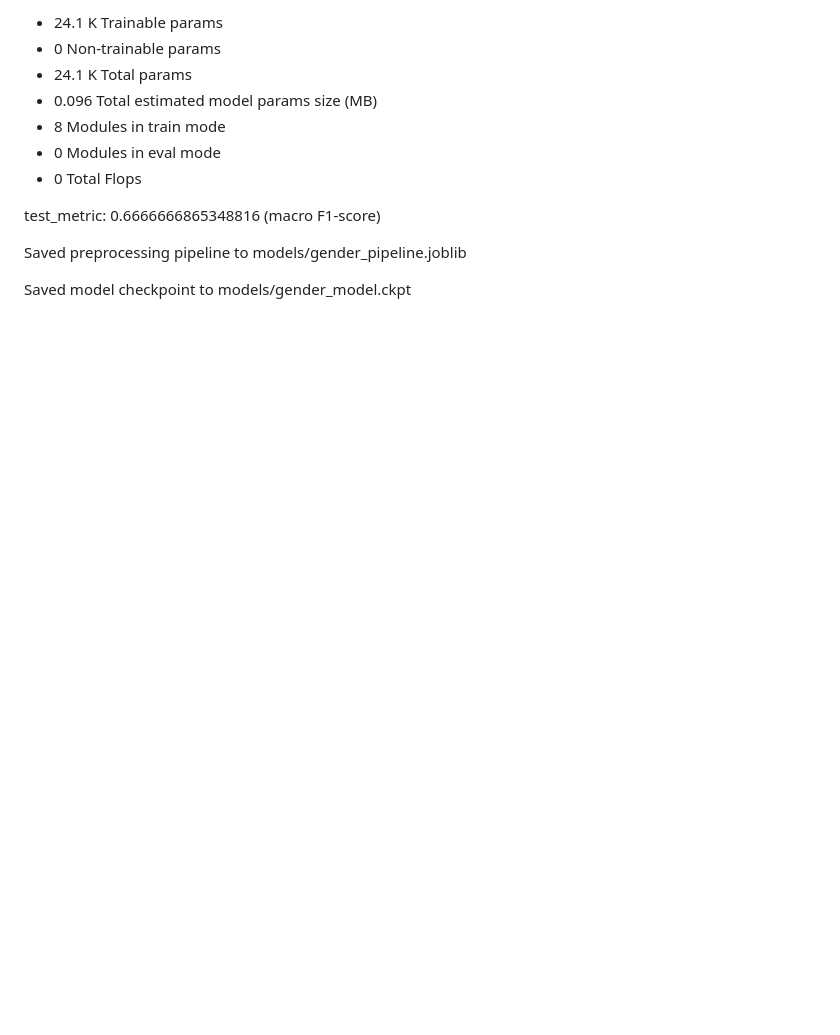
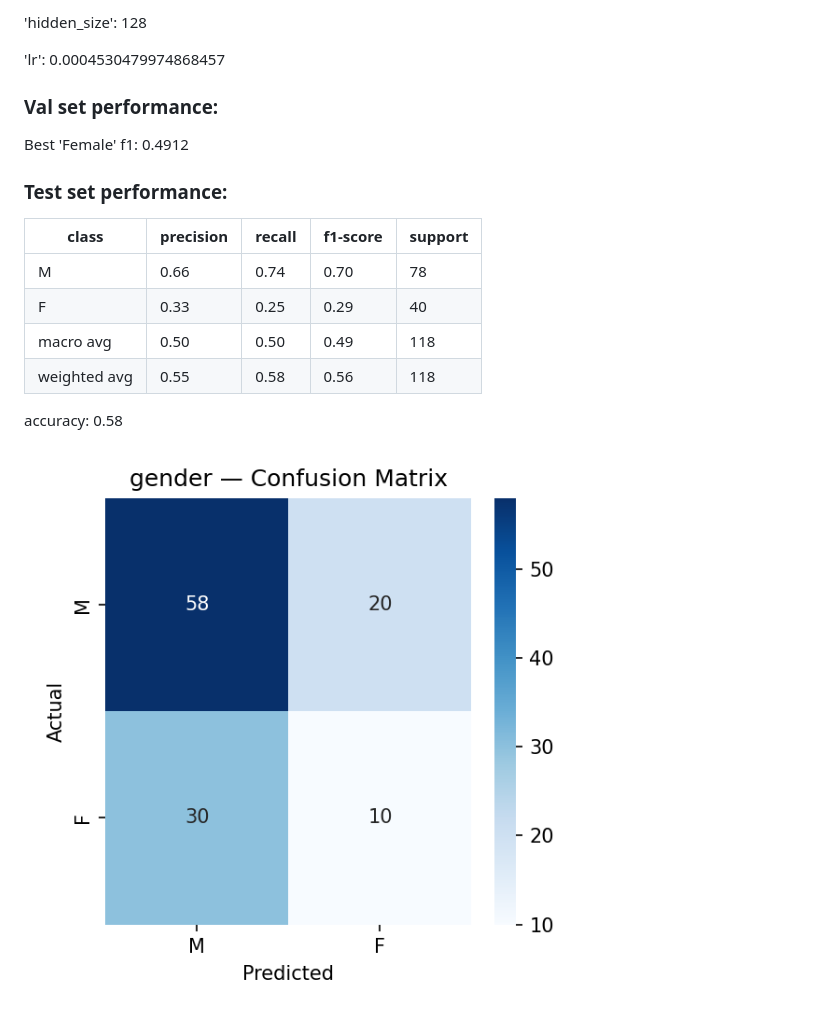
Before and after one commit to ZGZOO/deep_purring, a Markdown page: provided_embeddings_models/results.md, the part around one of its changes. Drawn GitHub-style; pictures changed too: provided_embeddings_models/gender_confusion_matrix.png (added); blank space fills up the shorter version.

```diff
--- a/provided_embeddings_models/results.md
+++ b/provided_embeddings_models/results.md
@@ -64,14 +62,21 @@ Best val metric: 0.6897 (macro F1-score)
 
-* 24.1 K Trainable params
-* 0 Non-trainable params
-* 24.1 K Total params
-* 0.096 Total estimated model params size (MB)
-* 8 Modules in train mode
-* 0 Modules in eval mode
-* 0 Total Flops
+'hidden_size': 128
 
-test_metric: 0.6666666865348816 (macro F1-score)
+'lr': 0.0004530479974868457
 
-Saved preprocessing pipeline to models/gender_pipeline.joblib
+### Val set performance:
 
-Saved model checkpoint to models/gender_model.ckpt
+Best 'Female' f1: 0.4912
+
+### Test set performance:
+
+| class        | precision | recall | f1-score | support |
+|--------------|-----------|--------|----------|---------|
+| M            | 0.66      | 0.74   | 0.70     | 78      |
+| F            | 0.33      | 0.25   | 0.29     | 40      |
+| macro avg    | 0.50      | 0.50   | 0.49     | 118     |
+| weighted avg | 0.55      | 0.58   | 0.56     | 118     |
+
+accuracy: 0.58
+
+![gender confusion matrix](gender_confusion_matrix.png)
```
Also changed, not shown: other parts of provided_embeddings_models/results.md (+39 -41 lines), provided_embeddings_models/age_group_confusion_matrix.png (added), 6 other files.
